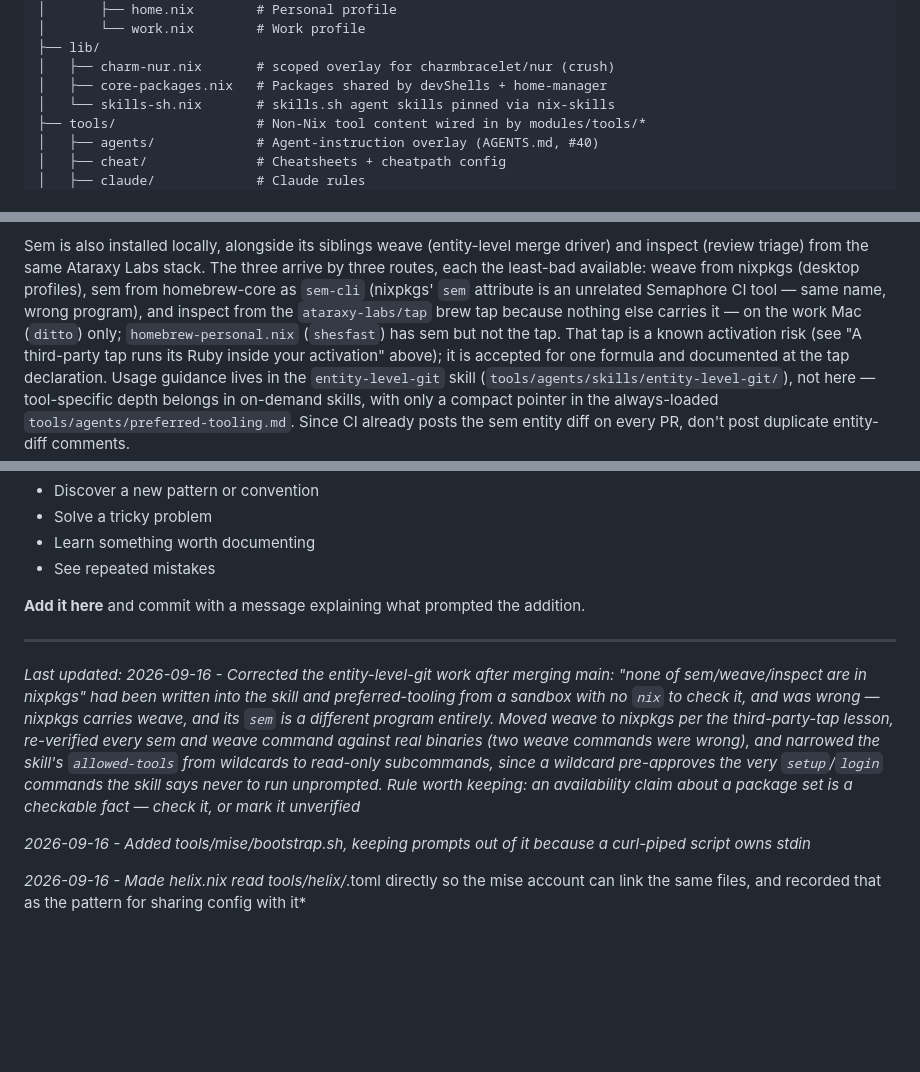
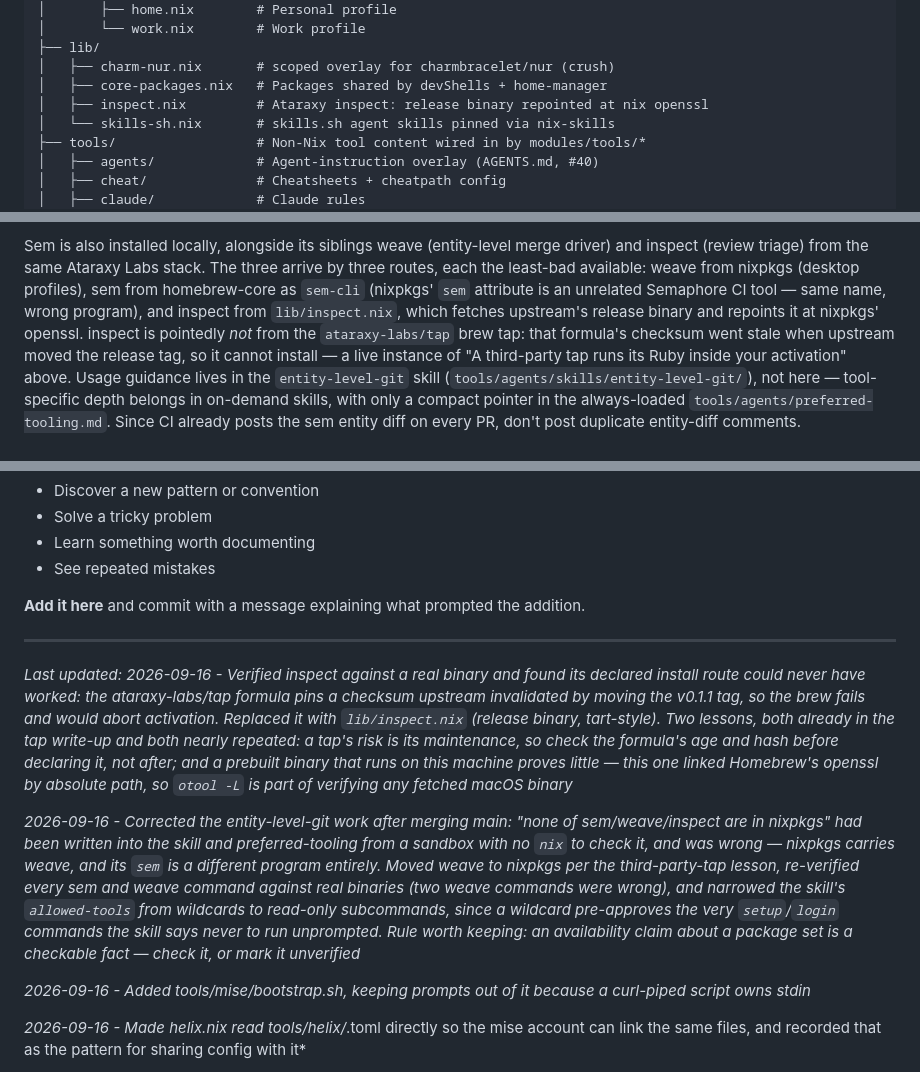
Before and after one commit to alycda/dotfiles, a Markdown page: CLAUDE.md, 3 parts joined by grey strips. GitHub-like rendering; blank space fills up the shorter version.

```diff
--- a/CLAUDE.md
+++ b/CLAUDE.md
@@ -135,6 +135,7 @@ dotfiles/
 ├── lib/
 │   ├── charm-nur.nix       # scoped overlay for charmbracelet/nur (crush)
 │   ├── core-packages.nix   # Packages shared by devShells + home-manager
+│   ├── inspect.nix         # Ataraxy inspect: release binary repointed at nix openssl
 │   └── skills-sh.nix       # skills.sh agent skills pinned via nix-skills
 ├── tools/                  # Non-Nix tool content wired in by modules/tools/*
 │   ├── agents/             # Agent-instruction overlay (AGENTS.md, #40)
@@ -723,11 +724,12 @@ merge driver) and inspect (review triage) from the same Ataraxy Labs stack.
 The three arrive by three routes, each the least-bad available: weave from
 nixpkgs (desktop profiles), sem from homebrew-core as `sem-cli` (nixpkgs'
 `sem` attribute is an unrelated Semaphore CI tool — same name, wrong
-program), and inspect from the `ataraxy-labs/tap` brew tap because nothing
-else carries it — on the work Mac (`ditto`) only; `homebrew-personal.nix`
-(`shesfast`) has sem but not the tap. That tap is a known activation risk (see "A third-party tap
-runs its Ruby inside your activation" above); it is accepted for one formula
-and documented at the tap declaration. Usage guidance lives in the
+program), and inspect from `lib/inspect.nix`, which fetches upstream's
+release binary and repoints it at nixpkgs' openssl. inspect is pointedly
+*not* from the `ataraxy-labs/tap` brew tap: that formula's checksum went
+stale when upstream moved the release tag, so it cannot install — a live
+instance of "A third-party tap runs its Ruby inside your activation" above.
+Usage guidance lives in the
 `entity-level-git` skill (`tools/agents/skills/entity-level-git/`), not
 here — tool-specific depth belongs in on-demand skills, with only a
 compact pointer in the always-loaded `tools/agents/preferred-tooling.md`.
@@ -754,7 +756,9 @@ This document should evolve as patterns emerge. When you:
 
 ---
 
-*Last updated: 2026-09-16 - Corrected the entity-level-git work after merging main: "none of sem/weave/inspect are in nixpkgs" had been written into the skill and preferred-tooling from a sandbox with no `nix` to check it, and was wrong — nixpkgs carries weave, and its `sem` is a different program entirely. Moved weave to nixpkgs per the third-party-tap lesson, re-verified every sem and weave command against real binaries (two weave commands were wrong), and narrowed the skill's `allowed-tools` from wildcards to read-only subcommands, since a wildcard pre-approves the very `setup`/`login` commands the skill says never to run unprompted. Rule worth keeping: an availability claim about a package set is a checkable fact — check it, or mark it unverified*
+*Last updated: 2026-09-16 - Verified inspect against a real binary and found its declared install route could never have worked: the ataraxy-labs/tap formula pins a checksum upstream invalidated by moving the v0.1.1 tag, so the brew fails and would abort activation. Replaced it with `lib/inspect.nix` (release binary, tart-style). Two lessons, both already in the tap write-up and both nearly repeated: a tap's risk is its maintenance, so check the formula's age and hash before declaring it, not after; and a prebuilt binary that runs on *this* machine proves little — this one linked Homebrew's openssl by absolute path, so `otool -L` is part of verifying any fetched macOS binary*
+
+*2026-09-16 - Corrected the entity-level-git work after merging main: "none of sem/weave/inspect are in nixpkgs" had been written into the skill and preferred-tooling from a sandbox with no `nix` to check it, and was wrong — nixpkgs carries weave, and its `sem` is a different program entirely. Moved weave to nixpkgs per the third-party-tap lesson, re-verified every sem and weave command against real binaries (two weave commands were wrong), and narrowed the skill's `allowed-tools` from wildcards to read-only subcommands, since a wildcard pre-approves the very `setup`/`login` commands the skill says never to run unprompted. Rule worth keeping: an availability claim about a package set is a checkable fact — check it, or mark it unverified*
 
 *2026-09-16 - Added tools/mise/bootstrap.sh, keeping prompts out of it because a curl-piped script owns stdin*
 
```
Also changed, not shown: 1 other file.
